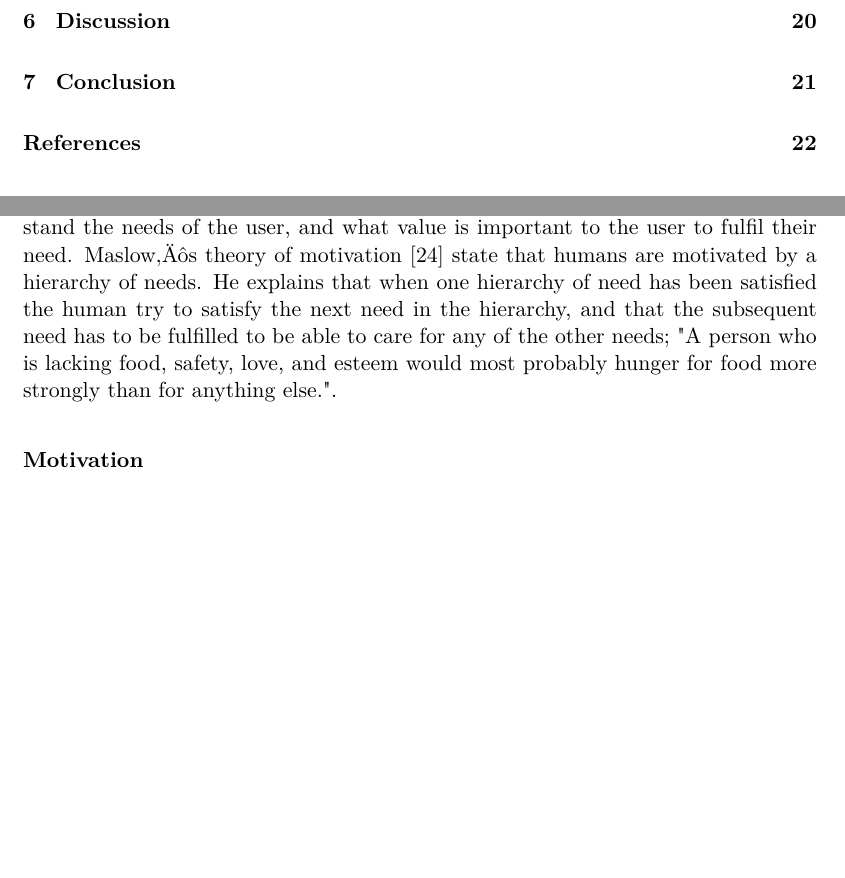
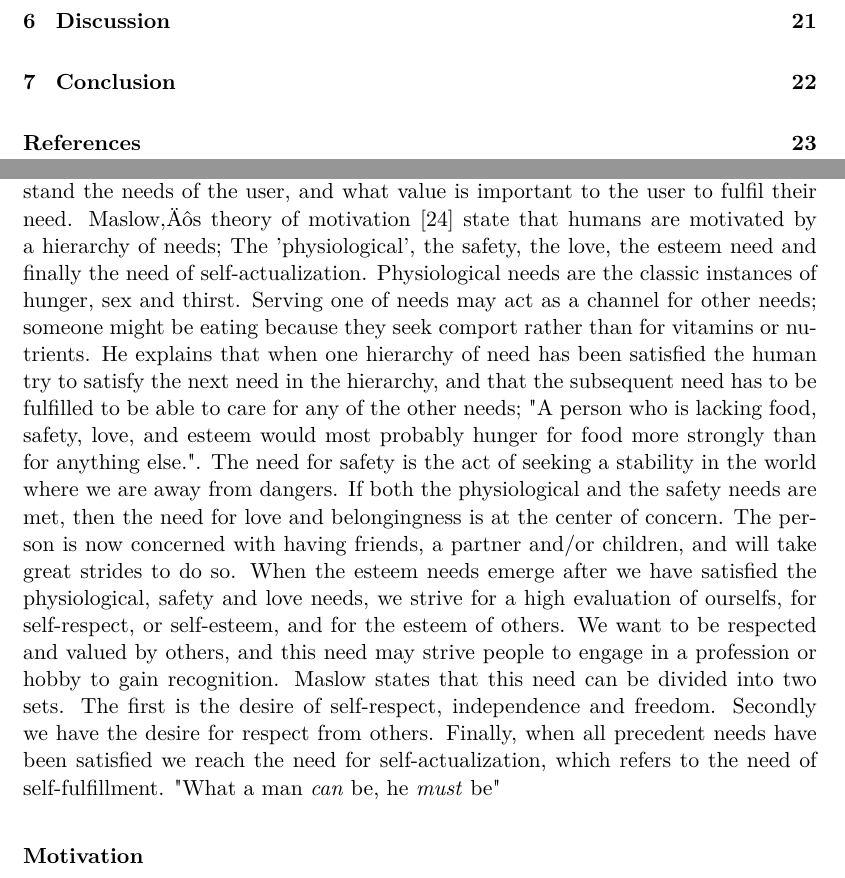
Before and after one commit to simonlovesyou/master-thesis-onboarding, a LaTeX thesis (index.tex, which reads chapters/Theoretical_framework.tex): two parts of pages 5 and 13 of 26 before the commit and two parts of pages 5 and 13 of 27 after it, joined at a grey line, cut so that both start at the same text, the shorter picture padded with empty space. Compiled offline with pdfLaTeX.

Commit message:
Expand the section on needs

```diff
--- a/chapters/Theoretical_framework.tex
+++ b/chapters/Theoretical_framework.tex
@@ -46,7 +46,7 @@ Acquisition is the act of identifying, recruiting, selecting and getting people
 
 \subsubsection{Needs}
 % Identify the motivation of the user base, explain what motivation is.
-To be able to understand how to provide a good user experience, we have to understand the needs of the user, and what value is important to the user to fulfil their need. Maslow’s theory of motivation \cite{Maslow1943} state that humans are motivated by a hierarchy of needs. He explains that when one hierarchy of need has been satisfied the human try to satisfy the next need in the hierarchy, and that the subsequent need has to be fulfilled to be able to care for any of the other needs; "A person who is lacking food, safety, love, and esteem would most probably hunger for food more strongly than for anything else.".
+To be able to understand how to provide a good user experience, we have to understand the needs of the user, and what value is important to the user to fulfil their need. Maslow’s theory of motivation \cite{Maslow1943} state that humans are motivated by a hierarchy of needs; The 'physiological', the safety, the love, the esteem need and finally the need of self-actualization. Physiological needs are the classic instances of hunger, sex and thirst. Serving one of needs may act as a channel for other needs; someone might be eating because they seek comport rather than for vitamins or nutrients. He explains that when one hierarchy of need has been satisfied the human try to satisfy the next need in the hierarchy, and that the subsequent need has to be fulfilled to be able to care for any of the other needs; "A person who is lacking food, safety, love, and esteem would most probably hunger for food more strongly than for anything else.". The need for safety is the act of seeking a stability in the world where we are away from dangers. If both the physiological and the safety needs are met, then the need for love and belongingness is at the center of concern. The person is now concerned with having friends, a partner and/or children, and will take great strides to do so. When the esteem needs emerge after we have satisfied the physiological, safety and love needs, we strive for a high evaluation of ourselfs, for self-respect, or self-esteem, and for the esteem of others. We want to be respected and valued by others, and this need may strive people to engage in a profession or hobby to gain recognition. Maslow states that this need can be divided into two sets. The first is the desire of self-respect, independence and freedom. Secondly we have the desire for respect from others. Finally, when all precedent needs have been satisfied we reach the need for self-actualization, which refers to the need of self-fulfillment. "What a man \textit{can} be, he \textit{must} be"
 
 % Read Hazzenzahl 2010
 
```
